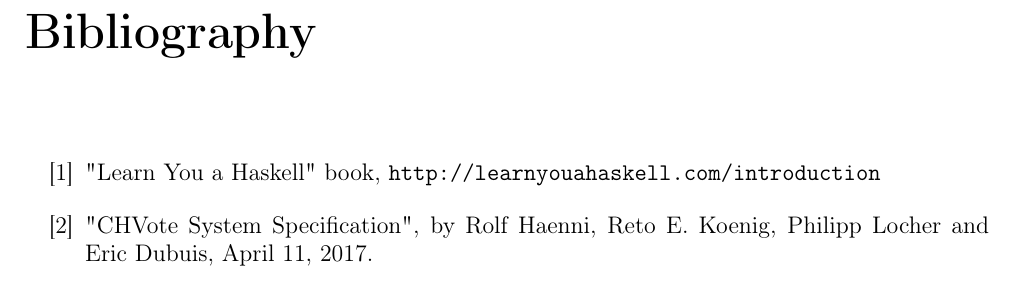
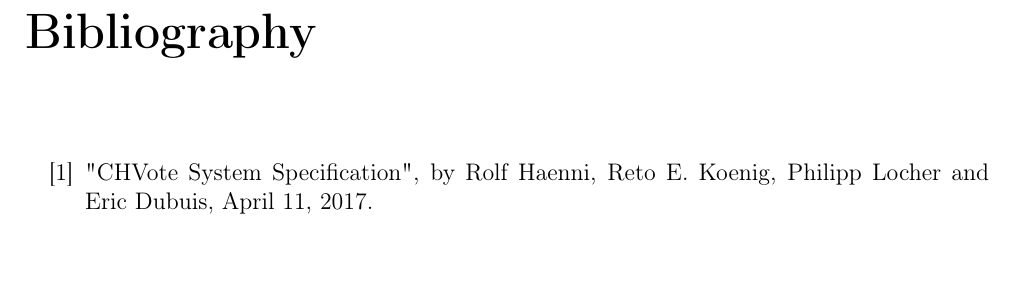
Before and after one commit to nextgenevoting/visualizer, a LaTeX thesis (report/chvote.tex): part of page 16 of 16, cut so that both start at the same text. Compiled offline with pdfLaTeX.

Commit message:
Removed unused images and sources

```diff
--- a/report/chvote.tex
+++ b/report/chvote.tex
@@ -378,14 +378,8 @@ for votingClient in votingClients:
 Based on the experience with Python that we have gathered throughout this project, we would not recommend to use Python for the use in similar project due to the reason mentioned above. Python is indeed a very handy language to write quick prototypes and proof of concepts, but issues become more frequent in larger projects.
 
 \begin{thebibliography}{999}
-	\bibitem{tutorial}
-	"Learn You a Haskell" book, \url{http://learnyouahaskell.com/introduction}
-
 	\bibitem{chvote}
 	"CHVote System Specification", by Rolf Haenni, Reto E. Koenig, Philipp Locher and Eric Dubuis, April 11, 2017.
-
-%	%\bibitem{sideeffects}
-%	%Side Effects: \url{http://softwareengineering.stackexchange.com/questions/15269/why-are-side-effects-considered-evil-in-functional-programming}
 \end{thebibliography}
 
 \end{document}
```
Also changed, not shown: report/images/miller.png (deleted), report/images/miller2.png (deleted), report/images/powmod.png (deleted).
